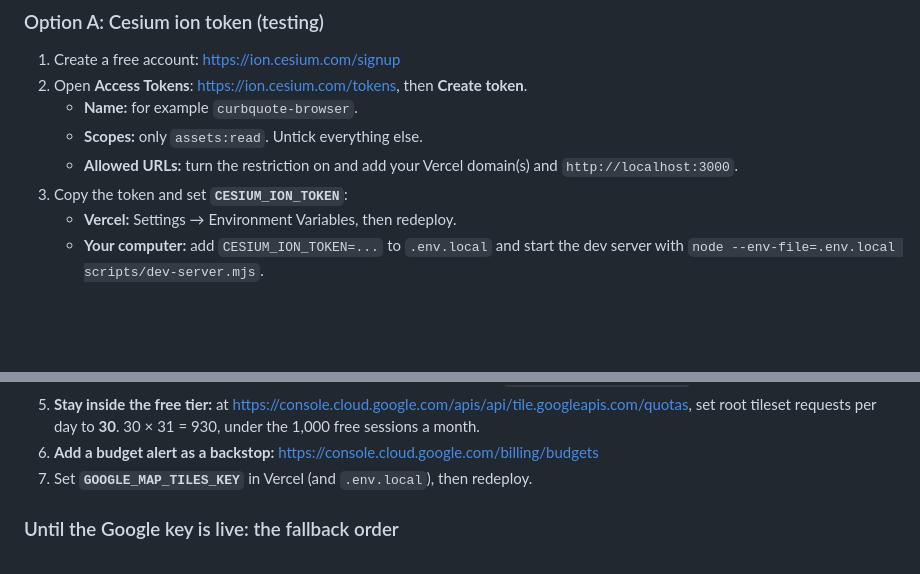
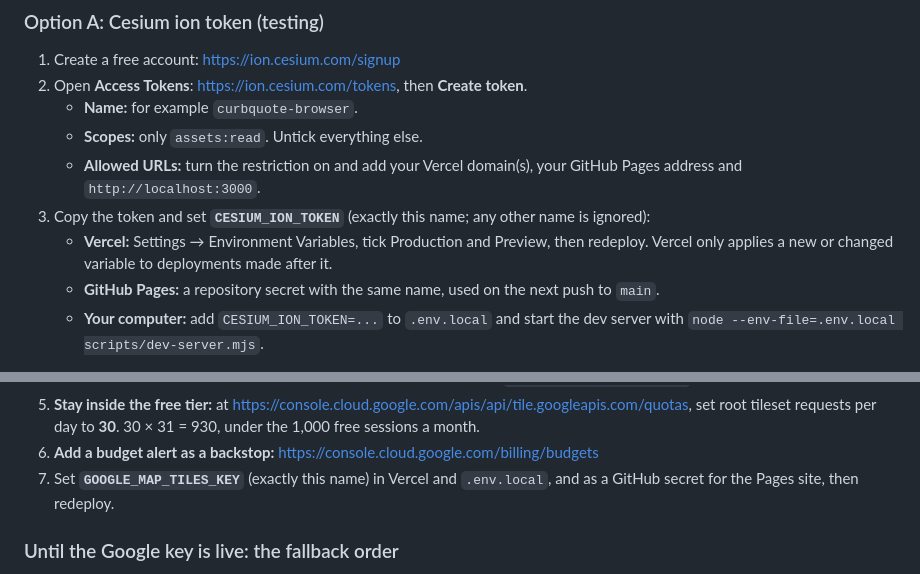
Before and after one commit to DOGECOIN87/curbquote, a Markdown page: docs/SETUP.md, 2 parts joined by grey strips. Rendered like a GitHub page; blank space fills up the shorter version.

Commit message:
Setup guide: exact variable names and redeploying after a change
The app reads only CESIUM_ION_TOKEN and GOOGLE_MAP_TILES_KEY, and Vercel
applies a new or changed variable only to later deployments. Also lists
the GitHub Pages secret and address alongside the Vercel steps.

Co-Authored-By: Claude Opus 5.5 <noreply@anthropic.com>
Claude-Session: https://claude.ai/code/session_01UT5y47dYoCa5YM8NDYwsp8

```diff
--- a/docs/SETUP.md
+++ b/docs/SETUP.md
@@ -87,10 +87,12 @@ set, Google wins.
 2. Open **Access Tokens**: https://ion.cesium.com/tokens, then **Create token**.
    - **Name:** for example `curbquote-browser`.
    - **Scopes:** only `assets:read`. Untick everything else.
-   - **Allowed URLs:** turn the restriction on and add your Vercel domain(s) and
-     `http://localhost:3000`.
-3. Copy the token and set **`CESIUM_ION_TOKEN`**:
-   - **Vercel:** Settings → Environment Variables, then redeploy.
+   - **Allowed URLs:** turn the restriction on and add your Vercel domain(s), your GitHub Pages
+     address and `http://localhost:3000`.
+3. Copy the token and set **`CESIUM_ION_TOKEN`** (exactly this name; any other name is ignored):
+   - **Vercel:** Settings → Environment Variables, tick Production and Preview, then redeploy.
+     Vercel only applies a new or changed variable to deployments made after it.
+   - **GitHub Pages:** a repository secret with the same name, used on the next push to `main`.
    - **Your computer:** add `CESIUM_ION_TOKEN=...` to `.env.local` and start the dev server with
      `node --env-file=.env.local scripts/dev-server.mjs`.
 
@@ -111,7 +113,8 @@ commercial use" until you move to Google or a paid Cesium plan ([pricing](https:
 5. **Stay inside the free tier:** at https://console.cloud.google.com/apis/api/tile.googleapis.com/quotas,
    set root tileset requests per day to **30**. 30 × 31 = 930, under the 1,000 free sessions a month.
 6. **Add a budget alert as a backstop:** https://console.cloud.google.com/billing/budgets
-7. Set **`GOOGLE_MAP_TILES_KEY`** in Vercel (and `.env.local`), then redeploy.
+7. Set **`GOOGLE_MAP_TILES_KEY`** (exactly this name) in Vercel and `.env.local`, and as a GitHub
+   secret for the Pages site, then redeploy.
 
 ### Until the Google key is live: the fallback order
 
```
